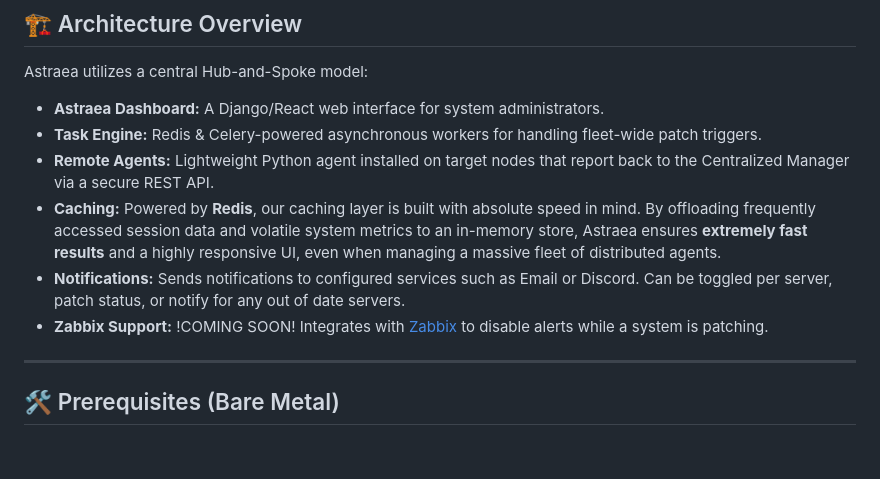
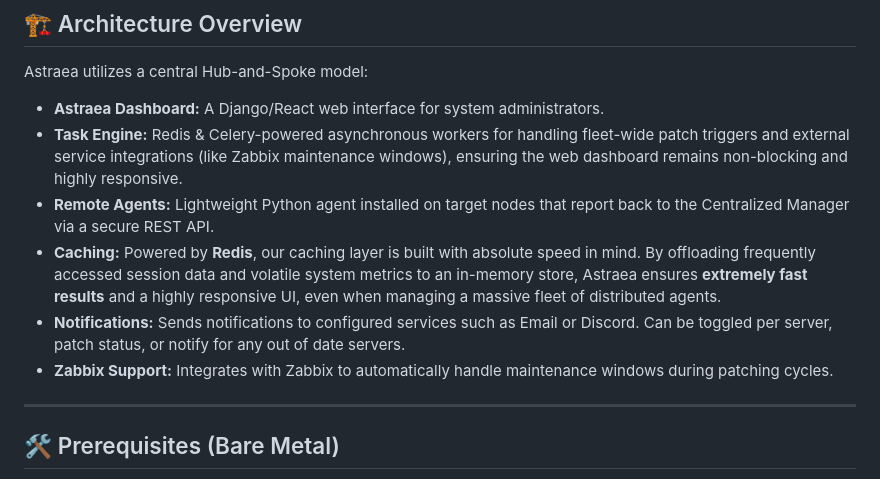
Before and after one commit to DefOnslaught/Astraea-Webserver, a Markdown page: README.md, the part around one of its changes. Drawn GitHub-style; blank space fills up the shorter version.

Commit message:
Updated readme to reflect zabbix integration

```diff
--- a/README.md
+++ b/README.md
@@ -14,11 +15,11 @@
 Astraea utilizes a central Hub-and-Spoke model:
 
 * **Astraea Dashboard:** A Django/React web interface for system administrators.
-* **Task Engine:** Redis & Celery-powered asynchronous workers for handling fleet-wide patch triggers.
+* **Task Engine:** Redis & Celery-powered asynchronous workers for handling fleet-wide patch triggers and external service integrations (like Zabbix maintenance windows), ensuring the web dashboard remains non-blocking and highly responsive.
 * **Remote Agents:** Lightweight Python agent installed on target nodes that report back to the Centralized Manager via a secure REST API.
 * **Caching:** Powered by **Redis**, our caching layer is built with absolute speed in mind. By offloading frequently accessed session data and volatile system metrics to an in-memory store, Astraea ensures **extremely fast results** and a highly responsive UI, even when managing a massive fleet of distributed agents.
 * **Notifications:** Sends notifications to configured services such as Email or Discord. Can be toggled per server, patch status, or notify for any out of date servers.
-* **Zabbix Support:** !COMING SOON! Integrates with [Zabbix](https://www.zabbix.com/) to disable alerts while a system is patching.
+* **Zabbix Support:** Integrates with Zabbix to automatically handle maintenance windows during patching cycles.
 
 ---
 
```
Also changed, not shown: other parts of README.md (+1 -0 lines).
